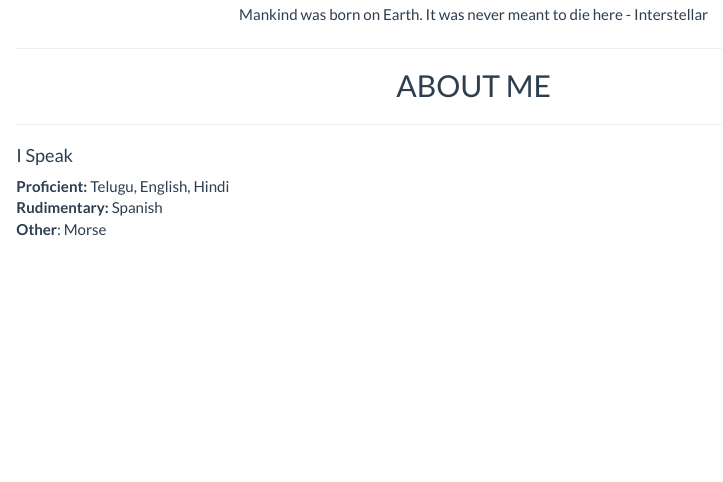
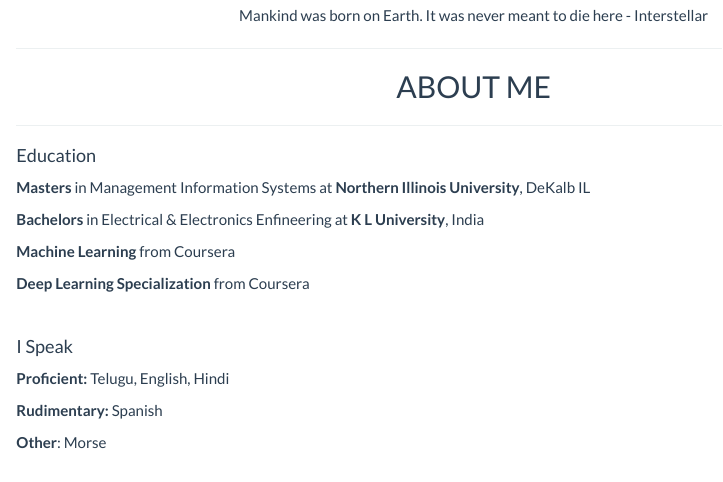
Before and after one commit to manojmukkamala/me, an R Markdown document (index.Rmd): the page in a window 1100 px wide, from 670 px down before the commit and from 620 px down after it, so that both start at the same text. The pictures show the output file index.html that the author committed with the source, opened offline; library style sheets and scripts come from the installed R packages.

Commit message:
Updated Edu

```diff
--- a/index.Rmd
+++ b/index.Rmd
@@ -15,25 +15,48 @@ output: html_document
 
 ---
 
+#### Education
+
+__Masters__ in Management Information Systems at __Northern Illinois University__, DeKalb IL
+
+__Bachelors__ in Electrical & Electronics Enfineering at __K L University__, India
+
+__Machine Learning__ from Coursera
+
+__Deep Learning Specialization__ from Coursera
+
+<br>
+
 #### I Speak
+
 __Proficient:__ Telugu, English, Hindi<br>
+
 __Rudimentary:__ Spanish<br>
+
 __Other__: Morse
 <br><br>
 
 #### I Love
+
 __Data:__ Machine Learning, Deep Learning, AI, Data Science<br>
+
 __Science:__ Astronomy, Quantum Physics<br>
+
 __Tech:__ Quantum Computers, CRISPR, AI, CV, Robots<br>
+
 __Spirituality:__ Meditation, Connecting Science & Spirituality<br>
+
 __Other:__ Nutritious Food, Fitness<br>
 
 [Futurism](https://futurism.com/) is my messenger of Science and Tech updates.
 <br><br>
 
 #### I Work
+
 Currently a Data Analyst primarily working with <br>
+
 __Tools:__ Python, SQL, R, PySpark, AWS <br>
+
 __Tasks:__ Data Analysis, Data Visualization, Data Cleansing, Data Engineering, Machine Learning <br>
 
 I crave for Data Science & Machine Learning.
```
Also changed, not shown: index.html, index.Rmd (2 more changed lines).
